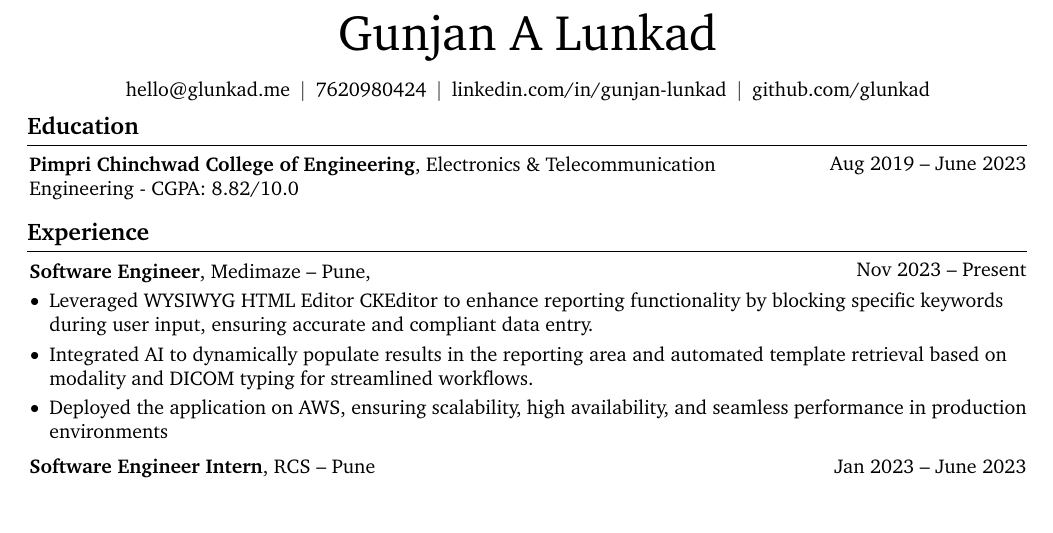
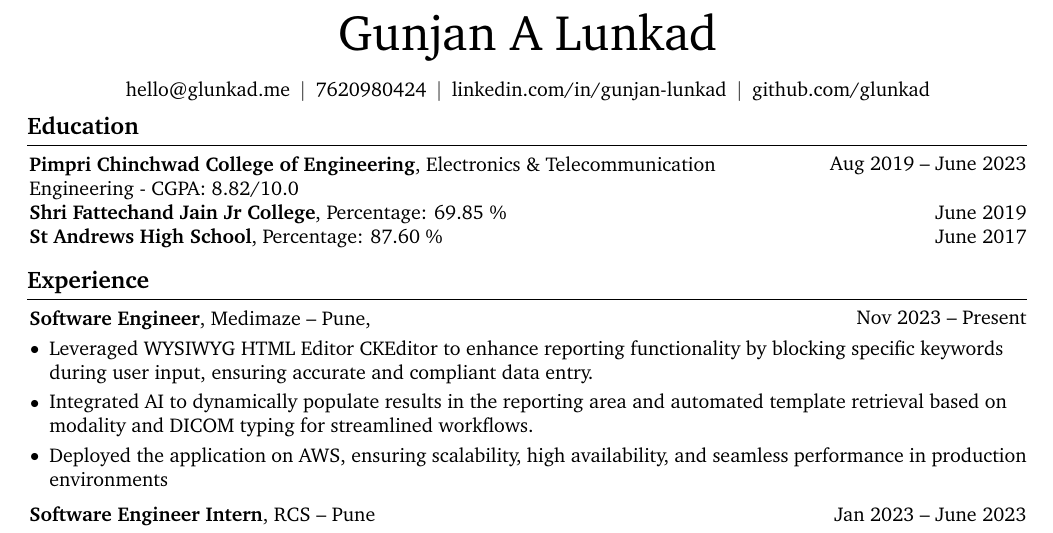
Before and after one commit to glunkad/resume, a LaTeX document (main.tex): part of the page, cut so that both start at the same text. Compiled offline with pdfLaTeX.

Commit message:
Resume v1

```diff
--- a/main.tex
+++ b/main.tex
@@ -195,7 +195,18 @@
         \begin{twocolentry}{
             Aug 2019 – June 2023
         }
-            \textbf{Pimpri Chinchwad College of Engineering}, Electronics \& Telecommunication Engineering -  CGPA: 8.82/10.0 \end{twocolentry}
+            \textbf{Pimpri Chinchwad College of Engineering}, Electronics \& Telecommunication Engineering -  CGPA: 8.82/10.0
+        \end{twocolentry}
+        \begin{twocolentry}{
+            June 2019
+        }
+            \textbf{Shri Fattechand Jain Jr College},  Percentage: 69.85 \%
+        \end{twocolentry}
+        \begin{twocolentry}{
+            June 2017
+        }
+            \textbf{St Andrews High School},  Percentage: 87.60 \%
+        \end{twocolentry}
 
         % \vspace{0.10 cm}
         % \begin{onecolentry}
```
Also changed, not shown: main.tex (2 more changed lines).
